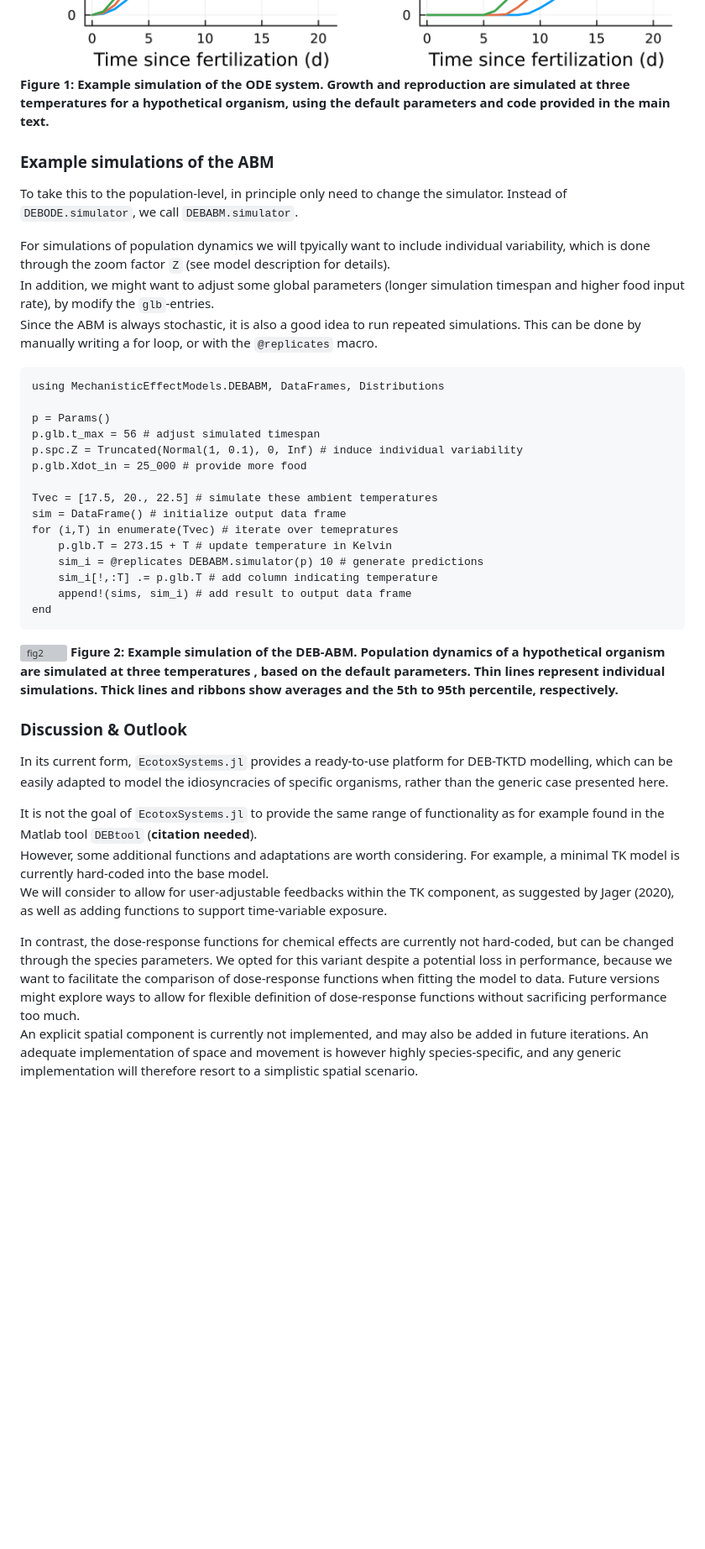
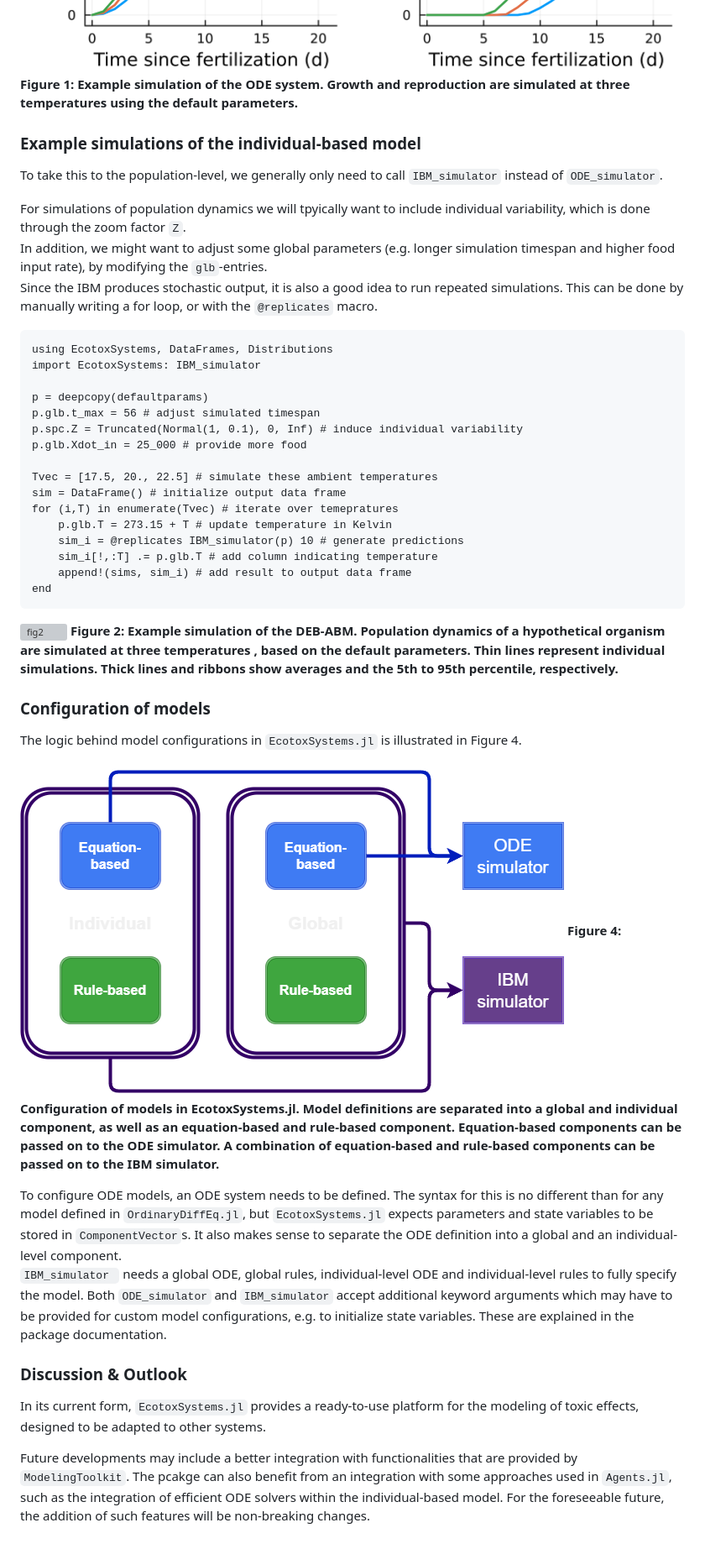
Before and after one commit to SimonHansul/EcotoxSystems.jl, a Markdown page: paper/paper.md, the part around one of its changes. Shown at 84% size. Rendered like a GitHub page; pictures changed too: paper/fig1.png; blank space fills up the shorter version; grey boxes are pictures that could not be loaded.

Commit message:
updpated paper

````diff
--- a/paper/paper.md
+++ b/paper/paper.md
@@ -288,21 +286,22 @@ end
 The output is visualized in Figure 1.
 
 ![fig1](fig1.png)
-**Figure 1: Example simulation of the ODE system. Growth and reproduction are simulated at three temperatures for a hypothetical organism, using the default parameters and code provided in the main text.**
+**Figure 1: Example simulation of the ODE system. Growth and reproduction are simulated at three temperatures using the default parameters.**
 
-### Example simulations of the ABM
+### Example simulations of the individual-based model
 
-To take this to the population-level, in principle only need to change the simulator.
-Instead of `DEBODE.simulator`, we call `DEBABM.simulator`. <br>
+To take this to the population-level, we generally only need to call `IBM_simulator`
+instead of `ODE_simulator`.<br>
 
-For simulations of population dynamics we will tpyically want to include individual variability, which is done through the zoom factor `Z` (see model description for details). <br>
-In addition, we might want to adjust some global parameters (longer simulation timespan and higher food input rate), by modify the `glb`-entries. <br>
-Since the ABM is always stochastic, it is also a good idea to run repeated simulations. This can be done by manually writing a for loop, or with the `@replicates` macro.
+For simulations of population dynamics we will tpyically want to include individual variability, which is done through the zoom factor `Z`. <br>
+In addition, we might want to adjust some global parameters (e.g. longer simulation timespan and higher food input rate), by modifying the `glb`-entries. <br>
+Since the IBM produces stochastic output, it is also a good idea to run repeated simulations. This can be done by manually writing a for loop, or with the `@replicates` macro.
 
 ```
-using MechanisticEffectModels.DEBABM, DataFrames, Distributions
+using EcotoxSystems, DataFrames, Distributions
+import EcotoxSystems: IBM_simulator
 
-p = Params()
+p = deepcopy(defaultparams)
 p.glb.t_max = 56 # adjust simulated timespan
 p.spc.Z = Truncated(Normal(1, 0.1), 0, Inf) # induce individual variability
 p.glb.Xdot_in = 25_000 # provide more food
@@ -311,7 +310,7 @@ Tvec = [17.5, 20., 22.5] # simulate these ambient temperatures
 sim = DataFrame() # initialize output data frame
 for (i,T) in enumerate(Tvec) # iterate over temepratures
     p.glb.T = 273.15 + T # update temperature in Kelvin
-    sim_i = @replicates DEBABM.simulator(p) 10 # generate predictions
+    sim_i = @replicates IBM_simulator(p) 10 # generate predictions
     sim_i[!,:T] .= p.glb.T # add column indicating temperature
     append!(sims, sim_i) # add result to output data frame
 end
@@ -320,21 +319,25 @@ end
 ![fig2](fig2.png)
 **Figure 2: Example simulation of the DEB-ABM. Population dynamics of a hypothetical organism are simulated at three temperatures , based on the default parameters. Thin lines represent individual simulations. Thick lines and ribbons show averages and the 5th to 95th percentile, respectively.**
 
+### Configuration of models
+
+The logic behind model configurations in `EcotoxSystems.jl`
+is illustrated in Figure 4.
+
+![fig3](../implementation_logic.png)
+**Figure 4: Configuration of models in EcotoxSystems.jl. Model definitions are separated into a global and individual component, as well as an equation-based and rule-based component. Equation-based components can be passed on to the ODE simulator. A combination of equation-based and rule-based components can be passed on to the IBM simulator.**
+
+To configure ODE models, an ODE system needs to be defined.
+The syntax for this is no different than for any model defined in `OrdinaryDiffEq.jl`,
+but `EcotoxSystems.jl` expects parameters and state variables to be stored in `ComponentVector`s.
+It also makes sense to separate the ODE definition into a global and an individual-level component. <br>
+`IBM_simulator ` needs a global ODE, global rules, individual-level ODE and individual-level rules
+to fully specify the model. Both `ODE_simulator` and `IBM_simulator` accept additional keyword arguments which may have to be provided for custom model configurations, e.g. to initialize state variables.
+These are explained in the package documentation.
+
 ### Discussion & Outlook
 
-In its current form, `EcotoxSystems.jl` provides a ready-to-use platform for DEB-TKTD modelling, which
-can be easily adapted to model the idiosyncracies of specific organisms, rather than the generic
-case presented here. <br>
+In its current form, `EcotoxSystems.jl` provides a ready-to-use platform for the modeling of toxic effects,  designed to be adapted to other systems. <br>
 
-It is not the goal of `EcotoxSystems.jl` to provide the same range of functionality as for example found in the Matlab tool `DEBtool` (**citation needed**). <br>
-However, some additional functions and adaptations are worth considering.
-For example, a minimal TK model is currently hard-coded into the base model. <br>
-We will consider to allow for user-adjustable feedbacks within the TK component, as suggested by Jager (2020), as well as adding functions to support time-variable exposure. <br>
-
-In contrast, the dose-response functions for chemical effects are currently not hard-coded, but can be changed through the species parameters.
-We opted for this variant despite a potential loss in performance, because we want to facilitate
-the comparison of dose-response functions when fitting the model to data.
-Future versions might explore ways to allow for flexible definition of dose-response functions
-without sacrificing performance too much. <br>
-An explicit spatial component is currently not implemented, and may also be added in future iterations.
-An adequate implementation of space and movement is however highly species-specific, and any generic implementation will therefore resort to a simplistic spatial scenario.
+Future developments may include a better integration with functionalities that are provided by `ModelingToolkit`. The pcakge can also benefit from an integration with some approaches used in `Agents.jl`, such as the integration of efficient ODE solvers within
+the individual-based model. For the foreseeable future, the addition of such features will be non-breaking changes.
````
Also changed, not shown: other parts of paper/paper.md (+36 -38 lines), paper/Fig2.png (added), 5 other files.
